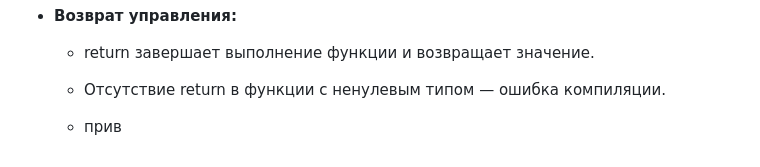
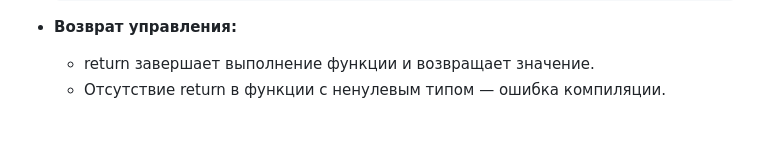
Before and after one commit to squirtleKKS/Frogito, a Markdown page: README.md, the part around the change. Rendered like a GitHub page; blank space fills up the shorter version.

```diff
--- a/README.md
+++ b/README.md
@@ -105,5 +105,3 @@ func int fact(int n) {
 - **Возврат управления:**
   - return завершает выполнение функции и возвращает значение.
   - Отсутствие return в функции с ненулевым типом — ошибка компиляции.
-
-  - прив
```
